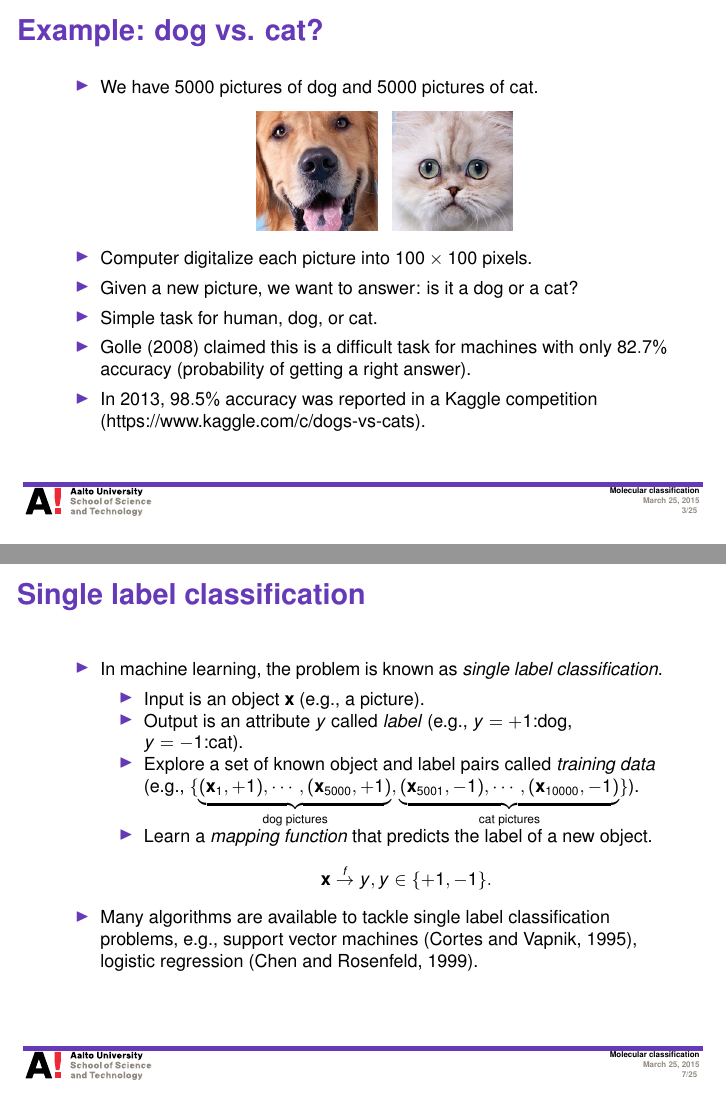
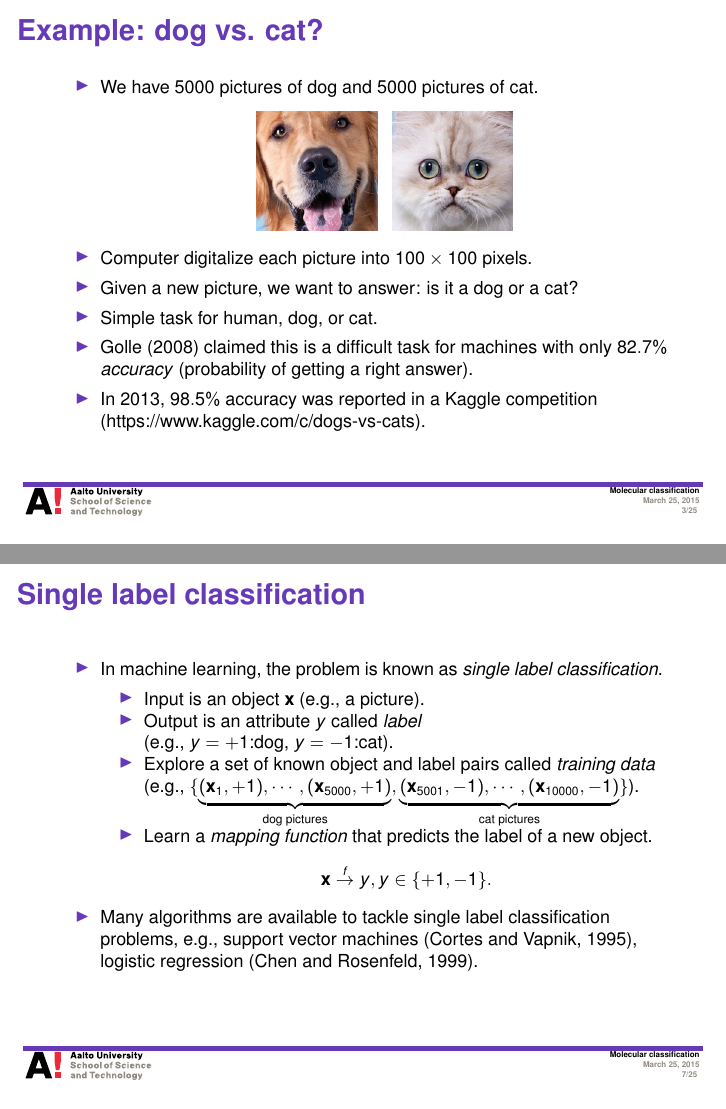
Before and after one commit to hongyusu/Posters_and_Presentations, LaTeX slides (Presentations/defence_presentation/example.tex): pages 3 and 7 of 25, joined at a grey line. Compiled offline with pdfLaTeX.

Commit message:
auto upload

```diff
--- a/Presentations/defence_presentation/example.tex
+++ b/Presentations/defence_presentation/example.tex
@@ -63,7 +63,7 @@
 		\item Computer digitalize each picture into $100\times100$ pixels.
 		\item Given a new picture, we want to answer: is it a dog or a cat?
 		\item Simple task for human, dog, or cat.
-		\item \citet{Golle08machine} claimed this is a difficult task for machines with only $82.7\%$ accuracy (probability of getting a right answer).
+		\item \citet{Golle08machine} claimed this is a difficult task for machines with only $82.7\%$ \textit{accuracy} (probability of getting a right answer).
 		\item In 2013, $98.5\%$ accuracy was reported in a Kaggle competition (https://www.kaggle.com/c/dogs-vs-cats).
 	\end{itemize}
 \end{frame}
@@ -113,7 +113,7 @@
 		\begin{itemize}
 			\footnotesize
 			\item Input is an object $\vx$ (e.g., a picture).
-			\item Output is an attribute $y$ called \textit{label} (e.g., $y=+1$:dog, $y=-1$:cat).
+			\item Output is an attribute $y$ called \textit{label}\\ (e.g., $y=+1$:dog, $y=-1$:cat).
 			\item Explore a set of known object and label pairs called \textit{training data} \\
 			(e.g., $\{\underbrace{(\vx_1,+1),\cdots,(\vx_{5000},+1)}_{\text{dog pictures}},\underbrace{(\vx_{5001},-1),\cdots, (\vx_{10000},-1)}_{\text{cat pictures}}\}$).
 			\item Learn a \textit{mapping function} that predicts the label of a new object.
```
